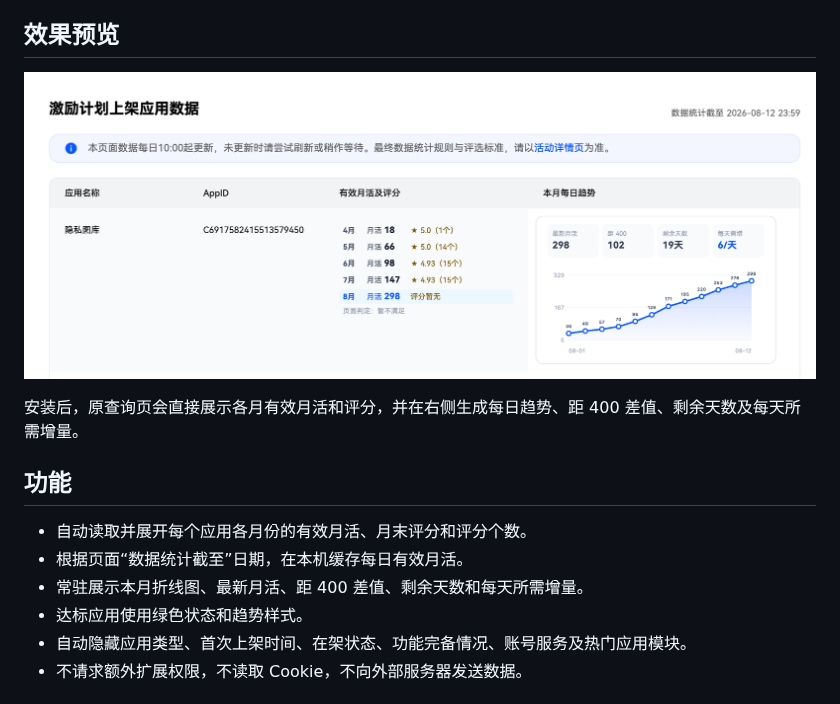
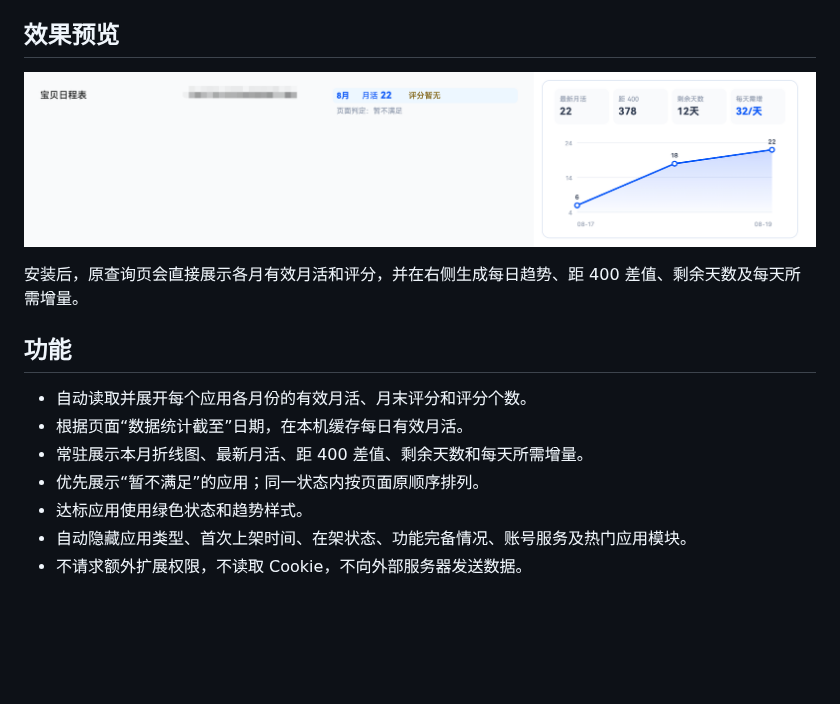
Before and after one commit to VeerHan/huawei-incentive-helper, a Markdown page: README.md, the part around the change. Rendered like a GitHub page; pictures changed too: docs/images/overview.png; blank space fills up the shorter version.

Commit message:
Release v1.2.0 with unmet-first sorting
Merge v1.2.0: unmet apps first and updated README preview image.

```diff
--- a/README.md
+++ b/README.md
@@ -15,6 +15,7 @@
 - 自动读取并展开每个应用各月份的有效月活、月末评分和评分个数。
 - 根据页面“数据统计截至”日期，在本机缓存每日有效月活。
 - 常驻展示本月折线图、最新月活、距 400 差值、剩余天数和每天所需增量。
+- 优先展示“暂不满足”的应用；同一状态内按页面原顺序排列。
 - 达标应用使用绿色状态和趋势样式。
 - 自动隐藏应用类型、首次上架时间、在架状态、功能完备情况、账号服务及热门应用模块。
 - 不请求额外扩展权限，不读取 Cookie，不向外部服务器发送数据。
```
Also changed, not shown: 2 other files.
